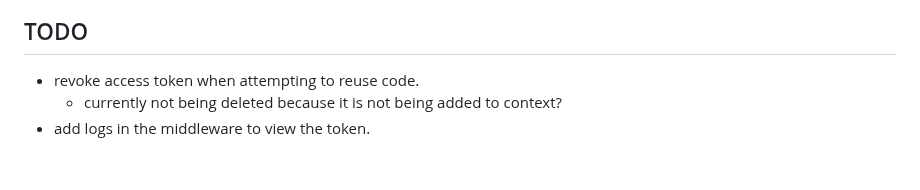
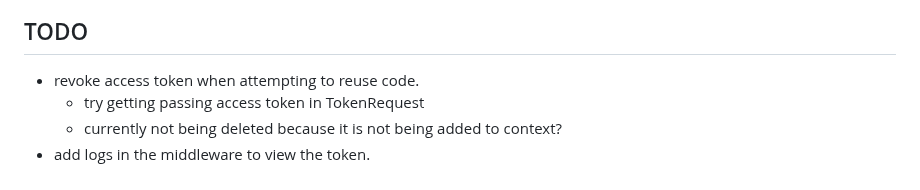
Before and after one commit to vigiloauth/vigilo, a Markdown page: oidc_conformance_tests.md, the part around the change. Drawn GitHub-style.

Commit message:
docs: update todo

```diff
--- a/oidc_conformance_tests.md
+++ b/oidc_conformance_tests.md
@@ -68,5 +68,6 @@ You can visit OpenID's official [GitLab](https://gitlab.com/openid/conformance-s
 
 ## TODO
 - revoke access token when attempting to reuse code.
+    - try getting passing access token in TokenRequest
     - currently not being deleted because it is not being added to context?
 - add logs in the middleware to view the token.
```
